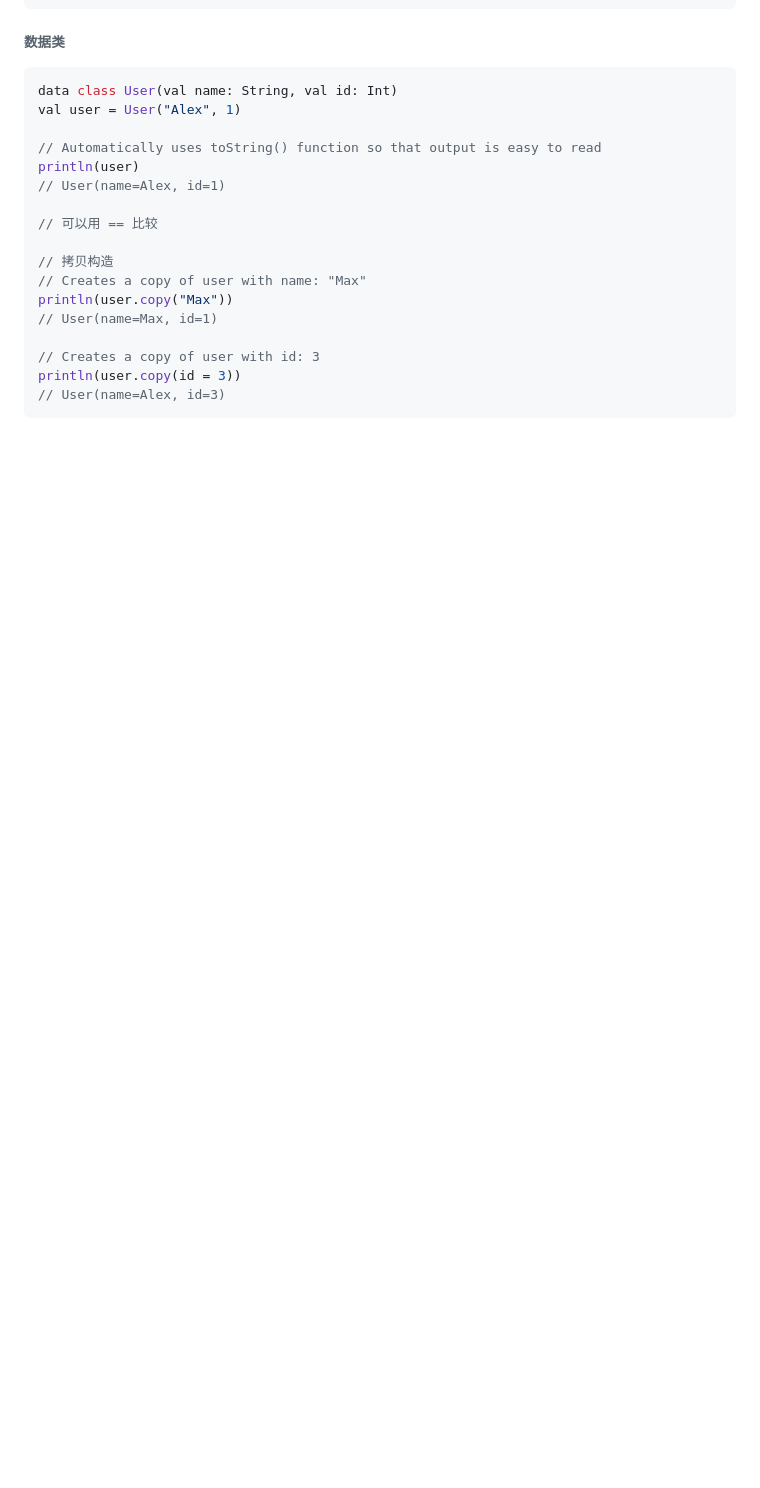
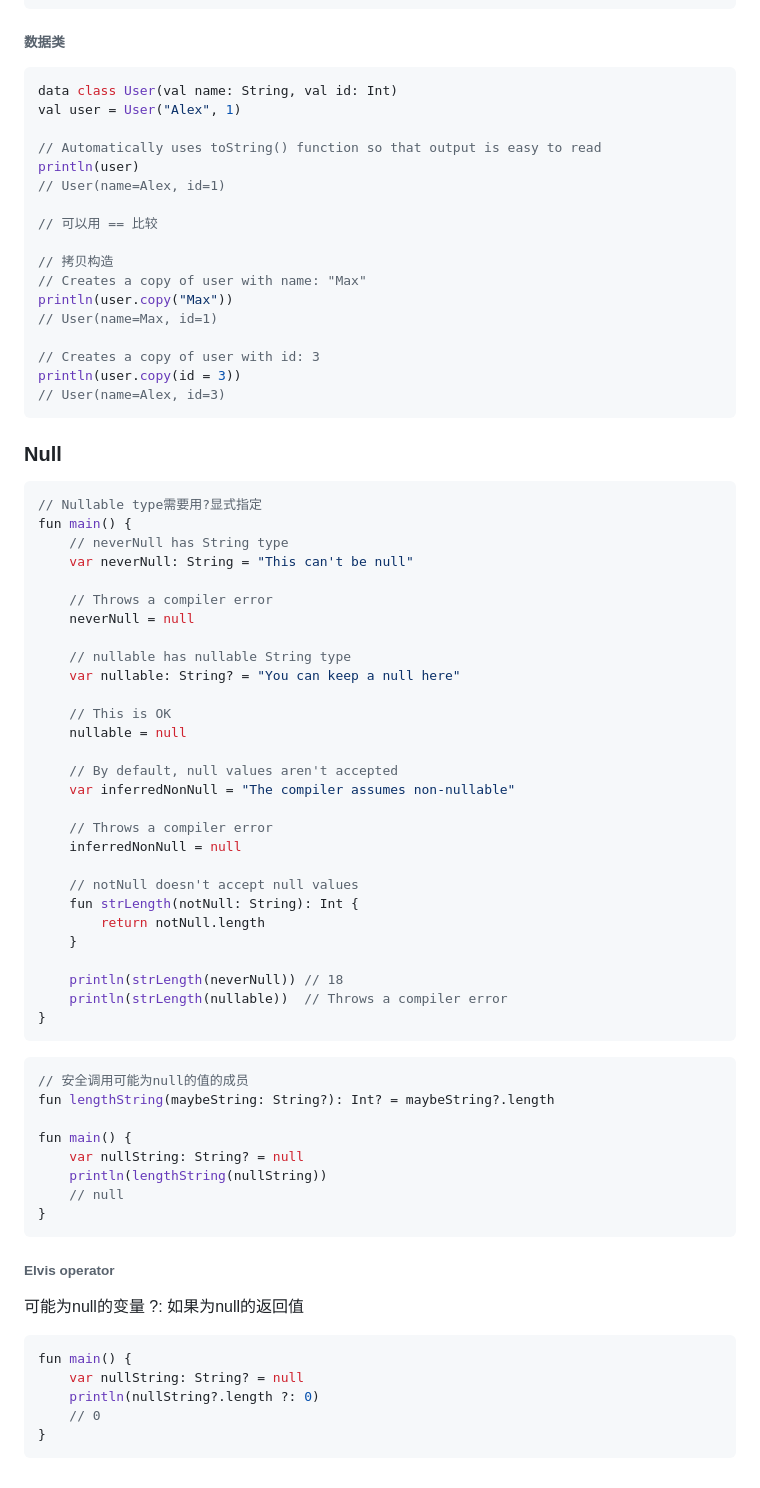
Before and after one commit to lostgeek3/Project7, a Markdown page: Kotlin速通.md, the part around the change printed below. Rendered like a GitHub page; blank space fills up the shorter version.

````diff
--- a/Kotlin速通.md
+++ b/Kotlin速通.md
@@ -310,3 +311,59 @@ println(user.copy("Max"))
 println(user.copy(id = 3))
 // User(name=Alex, id=3)
 ```
+
+### Null
+
+```kotlin
+// Nullable type需要用?显式指定
+fun main() {
+    // neverNull has String type
+    var neverNull: String = "This can't be null"
+
+    // Throws a compiler error
+    neverNull = null
+
+    // nullable has nullable String type
+    var nullable: String? = "You can keep a null here"
+
+    // This is OK
+    nullable = null
+
+    // By default, null values aren't accepted
+    var inferredNonNull = "The compiler assumes non-nullable"
+
+    // Throws a compiler error
+    inferredNonNull = null
+
+    // notNull doesn't accept null values
+    fun strLength(notNull: String): Int {
+        return notNull.length
+    }
+
+    println(strLength(neverNull)) // 18
+    println(strLength(nullable))  // Throws a compiler error
+}
+```
+
+```kotlin
+// 安全调用可能为null的值的成员
+fun lengthString(maybeString: String?): Int? = maybeString?.length
+
+fun main() {
+    var nullString: String? = null
+    println(lengthString(nullString))
+    // null
+}
+```
+
+###### Elvis operator
+
+可能为null的变量 ?: 如果为null的返回值
+
+```kotlin
+fun main() {
+    var nullString: String? = null
+    println(nullString?.length ?: 0)
+    // 0
+}
+```
````
Also changed, not shown: other parts of Kotlin速通.md (+1 -0 lines).
